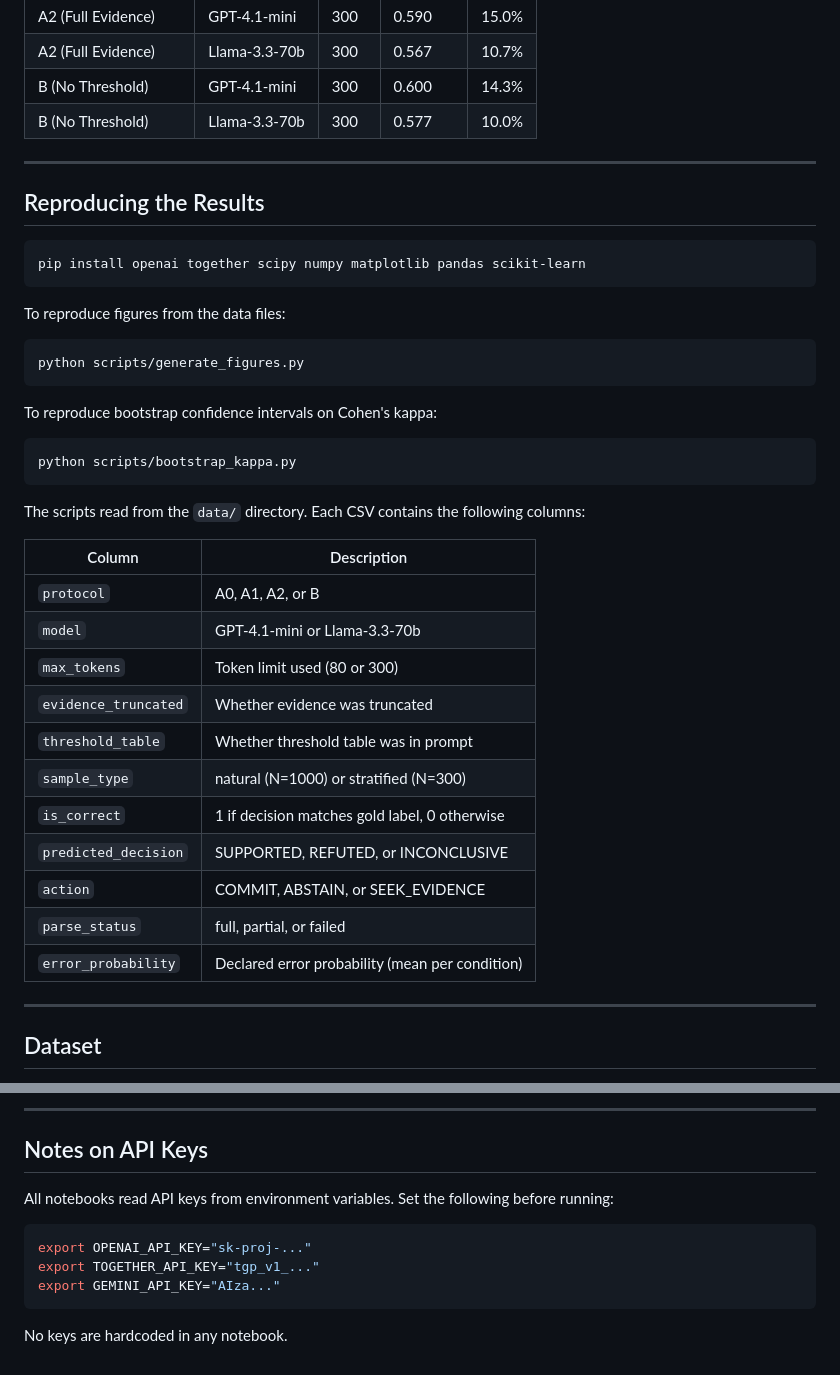
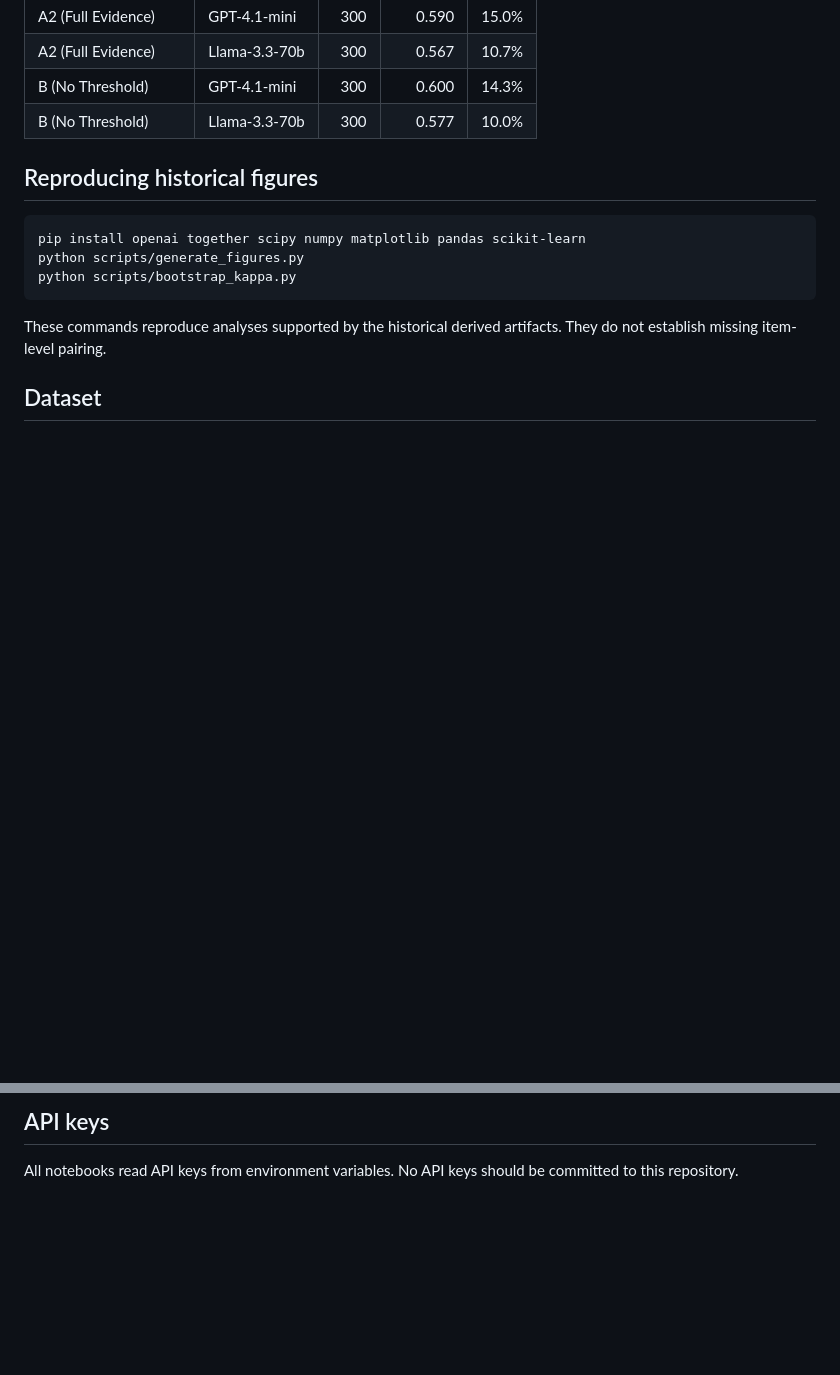
Before and after one commit to Haifawaeedd/pipeline-artifacts, a Markdown page: README.md, 2 parts joined by grey strips. Rendered like a GitHub page; blank space fills up the shorter version.

````diff
--- a/README.md
+++ b/README.md
@@ -51,43 +67,15 @@ README.md
 | B (No Threshold) | GPT-4.1-mini | 300 | 0.600 | 14.3% |
 | B (No Threshold) | Llama-3.3-70b | 300 | 0.577 | 10.0% |
 
----
-
-## Reproducing the Results
+## Reproducing historical figures
 
 ```bash
 pip install openai together scipy numpy matplotlib pandas scikit-learn
-```
-
-To reproduce figures from the data files:
-
-```bash
 python scripts/generate_figures.py
-```
-
-To reproduce bootstrap confidence intervals on Cohen's kappa:
-
-```bash
 python scripts/bootstrap_kappa.py
 ```
 
-The scripts read from the `data/` directory. Each CSV contains the following columns:
-
-| Column | Description |
-|---|---|
-| `protocol` | A0, A1, A2, or B |
-| `model` | GPT-4.1-mini or Llama-3.3-70b |
-| `max_tokens` | Token limit used (80 or 300) |
-| `evidence_truncated` | Whether evidence was truncated |
-| `threshold_table` | Whether threshold table was in prompt |
-| `sample_type` | natural (N=1000) or stratified (N=300) |
-| `is_correct` | 1 if decision matches gold label, 0 otherwise |
-| `predicted_decision` | SUPPORTED, REFUTED, or INCONCLUSIVE |
-| `action` | COMMIT, ABSTAIN, or SEEK_EVIDENCE |
-| `parse_status` | full, partial, or failed |
-| `error_probability` | Declared error probability (mean per condition) |
-
----
+These commands reproduce analyses supported by the historical derived artifacts. They do not establish missing item-level pairing.
 
 ## Dataset
 
@@ -95,14 +83,4 @@ We use [PubMedQA](https://pubmedqa.github.io/) (MIT License).
 
----
+## API keys
 
-## Notes on API Keys
-
-All notebooks read API keys from environment variables. Set the following before running:
-
-```bash
-export OPENAI_API_KEY="sk-proj-..."
-export TOGETHER_API_KEY="tgp_v1_..."
-export GEMINI_API_KEY="AIza..."
-```
-
-No keys are hardcoded in any notebook.
+All notebooks read API keys from environment variables. No API keys should be committed to this repository.
````
Also changed, not shown: other parts of README.md (+39 -23 lines).
